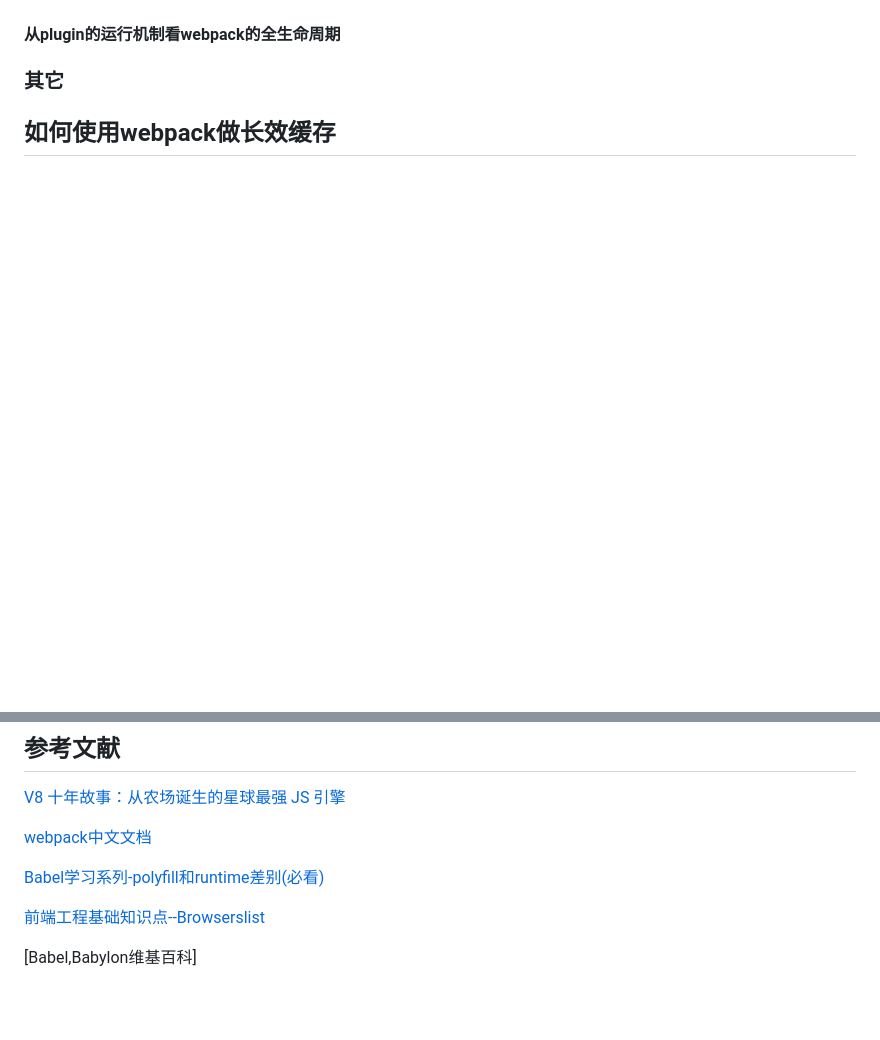
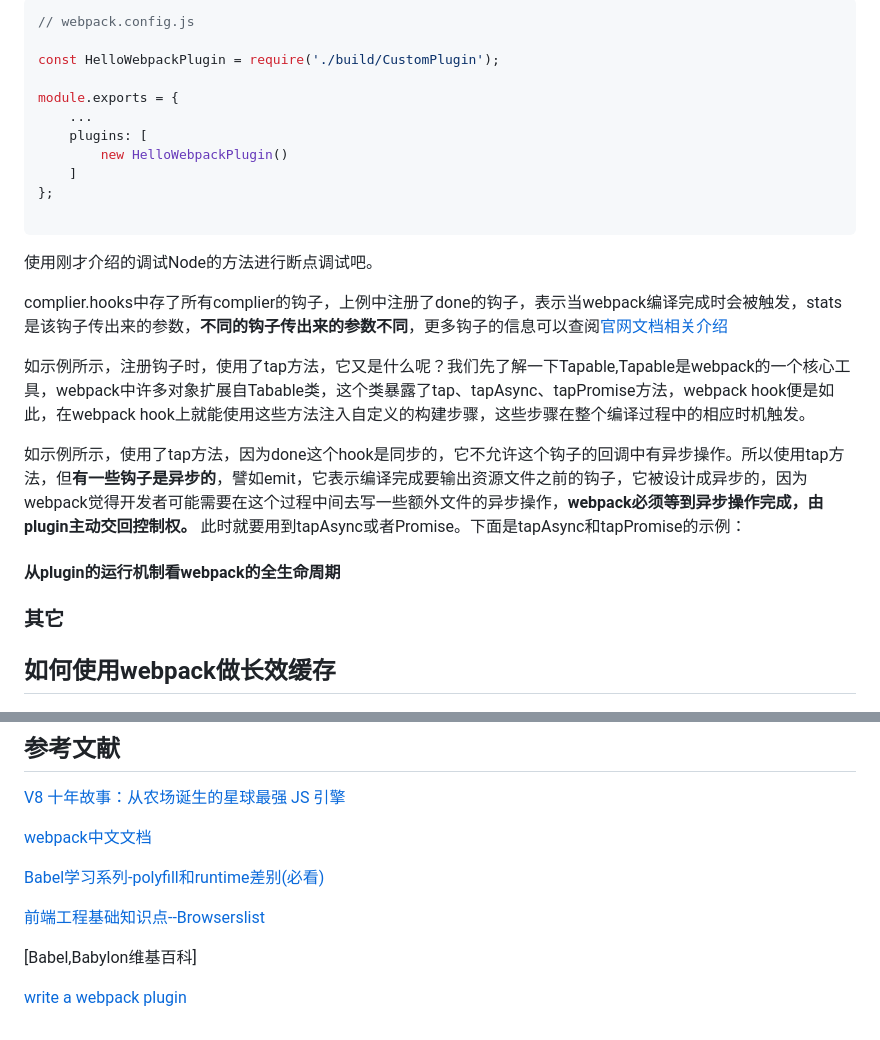
Before and after one commit to morrain/webpack-learning, a Markdown page: README.md, 2 parts joined by grey strips. GitHub-like rendering; blank space fills up the shorter version.

````diff
--- a/README.md
+++ b/README.md
@@ -810,3 +852,24 @@ npm run start
+```js
+// webpack.config.js
+
+const HelloWebpackPlugin = require('./build/CustomPlugin');
+
+module.exports = {
+    ...
+    plugins: [
+        new HelloWebpackPlugin()
+    ]
+};
+
+```
+使用刚才介绍的调试Node的方法进行断点调试吧。
+
+complier.hooks中存了所有complier的钩子，上例中注册了done的钩子，表示当webpack编译完成时会被触发，stats是该钩子传出来的参数，**不同的钩子传出来的参数不同**，更多钩子的信息可以查阅[官网文档相关介绍](https://webpack.js.org/api/compiler-hooks)
+
+如示例所示，注册钩子时，使用了tap方法，它又是什么呢？我们先了解一下Tapable,Tapable是webpack的一个核心工具，webpack中许多对象扩展自Tabable类，这个类暴露了tap、tapAsync、tapPromise方法，webpack hook便是如此，在webpack hook上就能使用这些方法注入自定义的构建步骤，这些步骤在整个编译过程中的相应时机触发。
+
+如示例所示，使用了tap方法，因为done这个hook是同步的，它不允许这个钩子的回调中有异步操作。所以使用tap方法，但**有一些钩子是异步的**，譬如emit，它表示编译完成要输出资源文件之前的钩子，它被设计成异步的，因为webpack觉得开发者可能需要在这个过程中间去写一些额外文件的异步操作，**webpack必须等到异步操作完成，由plugin主动交回控制权。** 此时就要用到tapAsync或者Promise。下面是tapAsync和tapPromise的示例：
+
 
 
 #### 从plugin的运行机制看webpack的全生命周期
@@ -826,3 +889,5 @@ npm run start
 [前端工程基础知识点--Browserslist](https://juejin.im/post/5b8cff326fb9a019fd1474d6)
 
 [Babel,Babylon维基百科]
+
+[write a webpack plugin](https://webpack.js.org/contribute/writing-a-plugin/)
````
Also changed, not shown: other parts of README.md (+44 -2 lines), docs/webpack-plugin.png (added).
